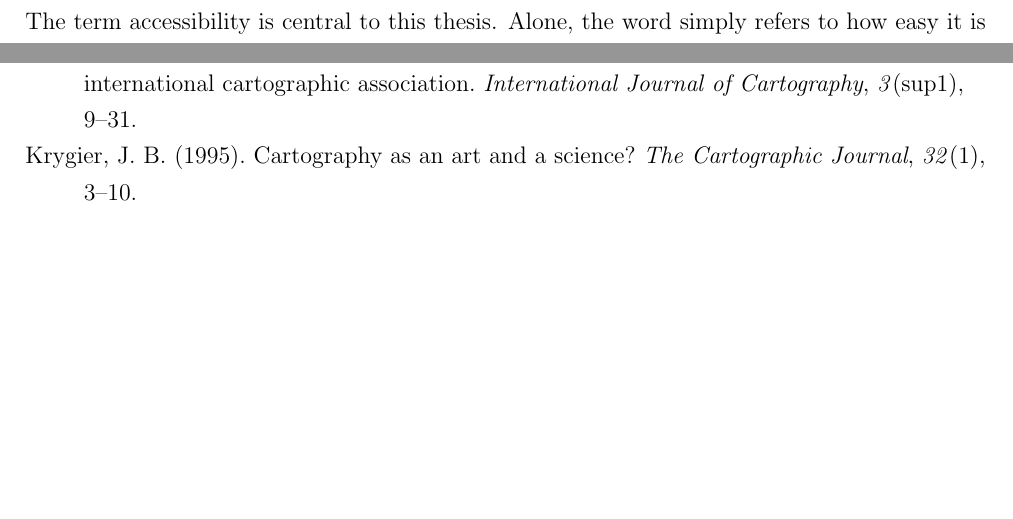
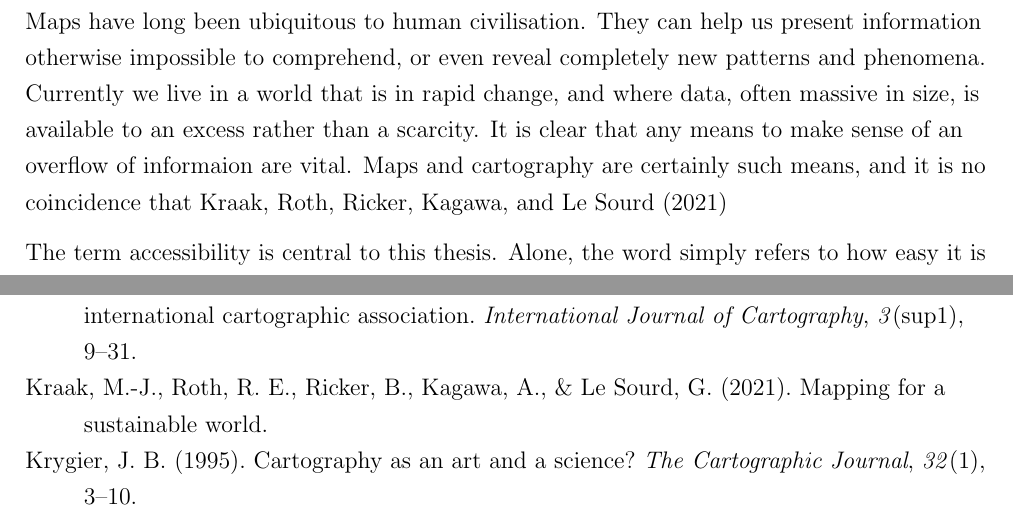
Before and after one commit to eemilhaa/thesis, a LaTeX thesis (thesis/main.tex, which reads thesis/sections/introduction.tex): two parts of pages 2 and 13 of 13, joined at a grey line, cut at the place of the change, the shorter picture padded with empty space. Compiled offline with pdfLaTeX.

Commit message:
intro: sketch new start

```diff
--- a/thesis/sections/introduction.tex
+++ b/thesis/sections/introduction.tex
@@ -7,6 +7,20 @@
 % Accessibility shortly
 % Accessibility from a cartographical angle
 % challenges in presenting
+
+Maps have long been ubiquitous to human civilisation.
+They can help us present information otherwise impossible to comprehend,
+or even reveal completely new patterns and phenomena.
+Currently we live in a world that is in rapid change, and where data,
+often massive in size, is available to an excess rather than a scarcity.
+It is clear that any means to make sense of an overflow of informaion are vital.
+Maps and cartography are certainly such means,
+and it is no coincidence that \textcite{kra2021}
+
+% Cartography in change too
+% new methods, new topics unlocked
+
+% This thesis applies all this to accessibility
 
 
 % What accessibility?
```
Also changed, not shown: .github/workflows/build.yml (+5 -6 lines).
